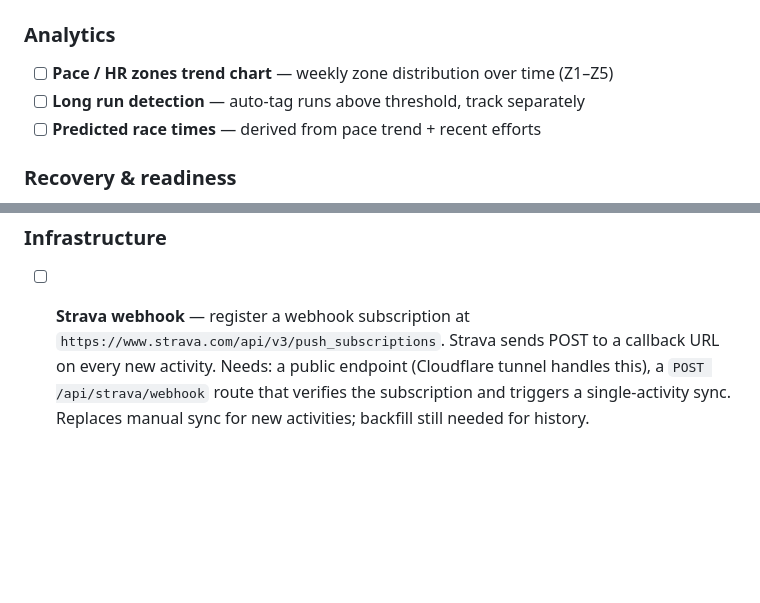
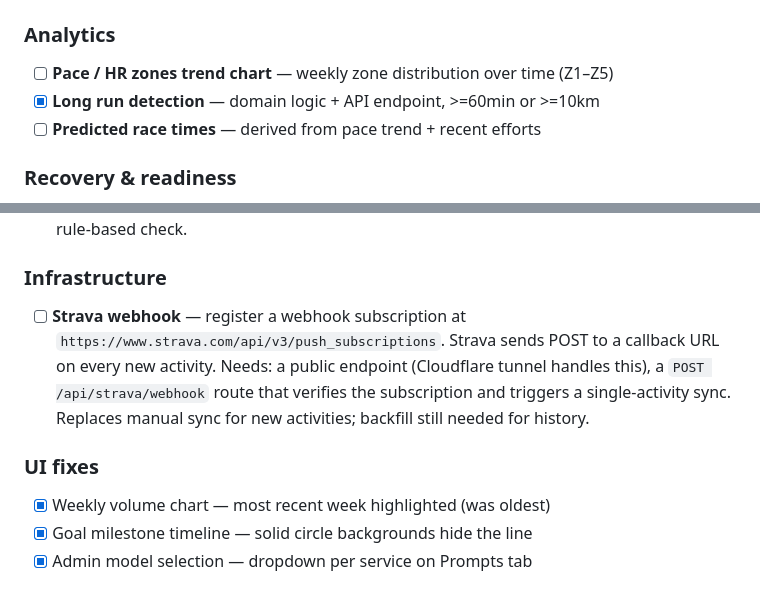
Before and after one commit to jellevictoor/forma, a Markdown page: TODO.md, 2 parts joined by grey strips. Drawn GitHub-style; blank space fills up the shorter version.

Commit message:
update TODO: long runs, UI fixes, model selection done
Co-Authored-By: Claude Opus 4.6 (1M context) <noreply@anthropic.com>

```diff
--- a/TODO.md
+++ b/TODO.md
@@ -42,7 +42,7 @@
 
 ### Analytics
 - [ ] **Pace / HR zones trend chart** — weekly zone distribution over time (Z1–Z5)
-- [ ] **Long run detection** — auto-tag runs above threshold, track separately
+- [x] **Long run detection** — domain logic + API endpoint, >=60min or >=10km
 - [ ] **Predicted race times** — derived from pace trend + recent efforts
 
 ### Recovery & readiness
@@ -54,3 +54,8 @@
 
 ### Infrastructure
 - [ ] **Strava webhook** — register a webhook subscription at `https://www.strava.com/api/v3/push_subscriptions`. Strava sends POST to a callback URL on every new activity. Needs: a public endpoint (Cloudflare tunnel handles this), a `POST /api/strava/webhook` route that verifies the subscription and triggers a single-activity sync. Replaces manual sync for new activities; backfill still needed for history.
+
+### UI fixes
+- [x] Weekly volume chart — most recent week highlighted (was oldest)
+- [x] Goal milestone timeline — solid circle backgrounds hide the line
+- [x] Admin model selection — dropdown per service on Prompts tab
```
